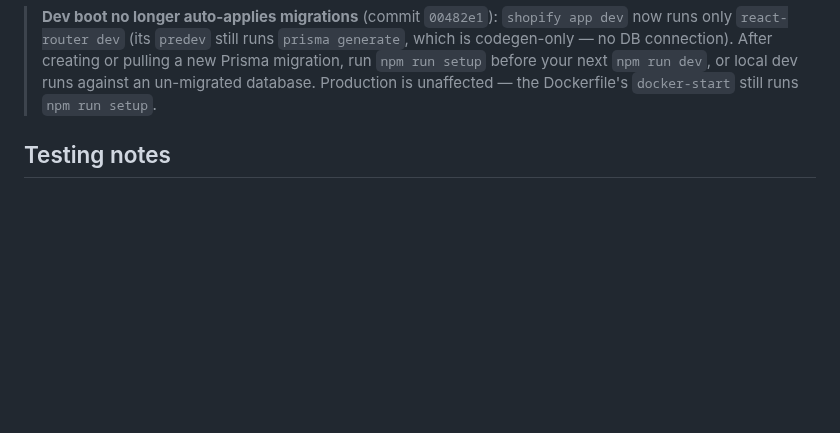
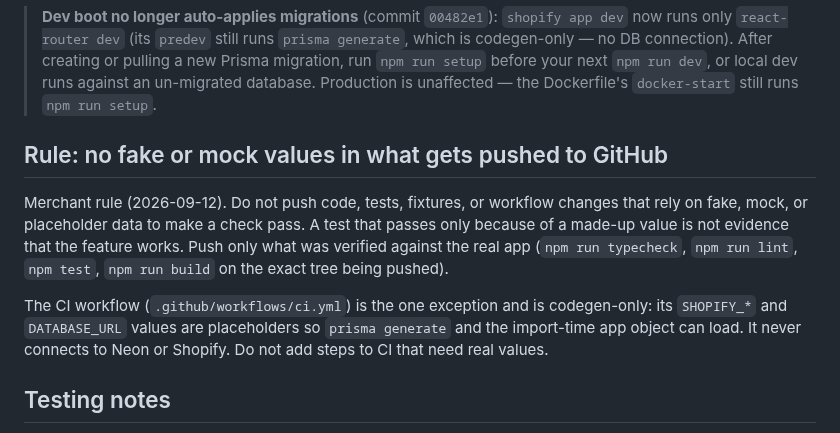
Before and after one commit to flwrdev/delivery-scheduler, a Markdown page: docs/development.md, the part around the change. Drawn GitHub-style; blank space fills up the shorter version.

Commit message:
docs(development): merchant rule — no fake or mock values in pushed changes
CI placeholders stay as the documented codegen-only exception.

Co-Authored-By: Claude Opus 5 (1M context) <noreply@anthropic.com>
Claude-Session: https://claude.ai/code/session_01Mq8EkFyMzg3vvqdGtvJ8R8

````diff
--- a/docs/development.md
+++ b/docs/development.md
@@ -20,6 +20,20 @@ npx prisma studio          # inspect Postgres data locally
 ```
 
 > **Dev boot no longer auto-applies migrations** (commit `00482e1`): `shopify app dev` now runs only `react-router dev` (its `predev` still runs `prisma generate`, which is codegen-only — no DB connection). After creating or pulling a new Prisma migration, run `npm run setup` before your next `npm run dev`, or local dev runs against an un-migrated database. Production is unaffected — the Dockerfile's `docker-start` still runs `npm run setup`.
+
+## Rule: no fake or mock values in what gets pushed to GitHub
+
+Merchant rule (2026-09-12). Do not push code, tests, fixtures, or workflow
+changes that rely on fake, mock, or placeholder data to make a check pass.
+A test that passes only because of a made-up value is not evidence that
+the feature works. Push only what was verified against the real app
+(`npm run typecheck`, `npm run lint`, `npm test`, `npm run build` on the
+exact tree being pushed).
+
+The CI workflow (`.github/workflows/ci.yml`) is the one exception and is
+codegen-only: its `SHOPIFY_*` and `DATABASE_URL` values are placeholders
+so `prisma generate` and the import-time app object can load. It never
+connects to Neon or Shopify. Do not add steps to CI that need real values.
 
 ## Testing notes
 
````
